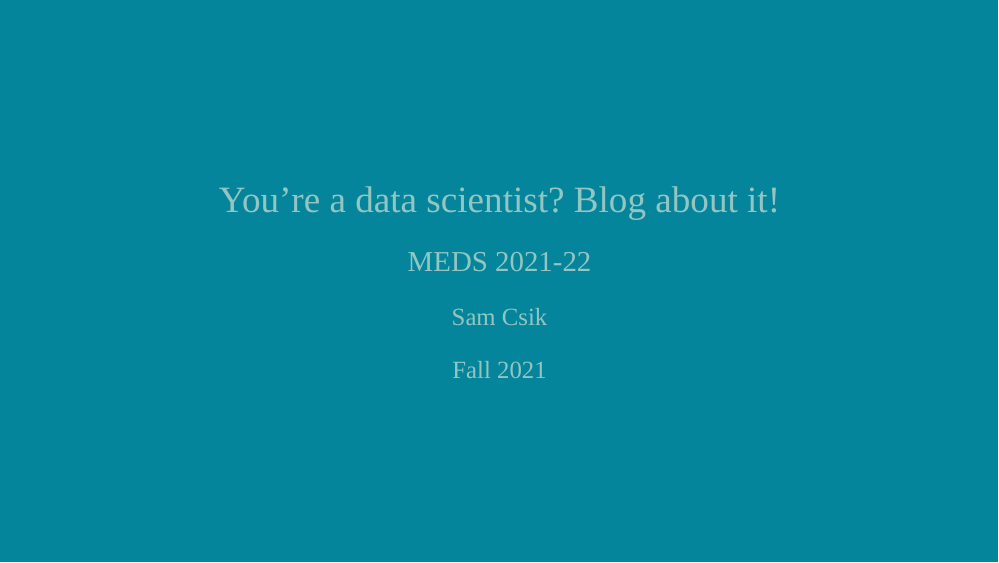
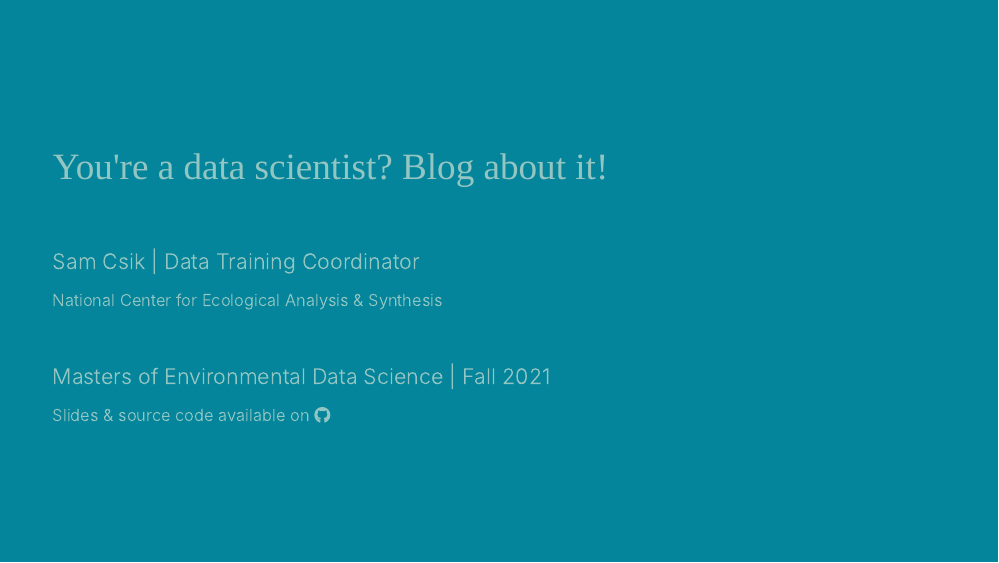
Before and after one commit to UCSB-MEDS/writing-blogposts, an R Markdown document (index.Rmd): page 1 of 6. The pictures show the slides in the output file index.html that the author committed with the source; the slides are laid out offline by our stand-in for remark.js, each with all of its steps uncovered, in fonts that may differ from those the slides ask for, and without slide numbers, shadows or browser add-ons.

Commit message:
updated title slide

````diff
--- a/index.Rmd
+++ b/index.Rmd
@@ -6,6 +6,7 @@ date: "Fall 2021"
 output:
   xaringan::moon_reader:
     css: xaringan-themer.css
+    seal: false
     nature:
       slideNumberFormat: "%current%"
       highlightStyle: github
@@ -46,6 +47,24 @@ style_mono_accent(
   footnote_font_size = "0.7em",
 )
 ```
+
+class: inverse, middle
+
+# You're a data scientist? Blog about it!<br>
+
+<br>
+
+<span style = 'font-size: 130%;'>Sam Csik | Data Training Coordinator</span>
+
+National Center for Ecological Analysis & Synthesis<br>
+
+<br>
+
+<span style = 'font-size: 130%;'>Masters of Environmental Data Science | Fall 2021</span>
+
+Slides & source code available on [`r fontawesome::fa("github", fill = "#93C6C2", a11y = "sem")`](https://github.com/UCSB-MEDS/writing-blogposts)
+
+---
 
 # I made my first blog post 🎉
 
````
Also changed, not shown: index.html.
